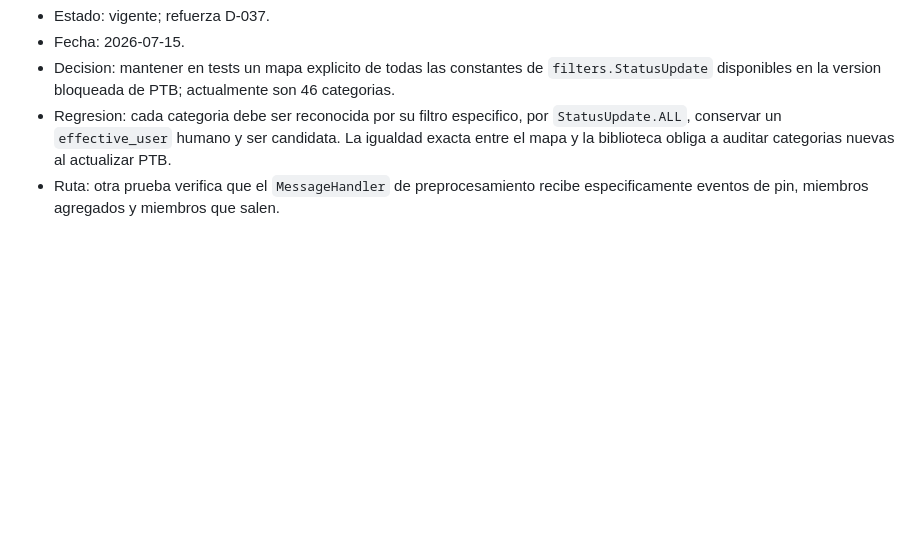
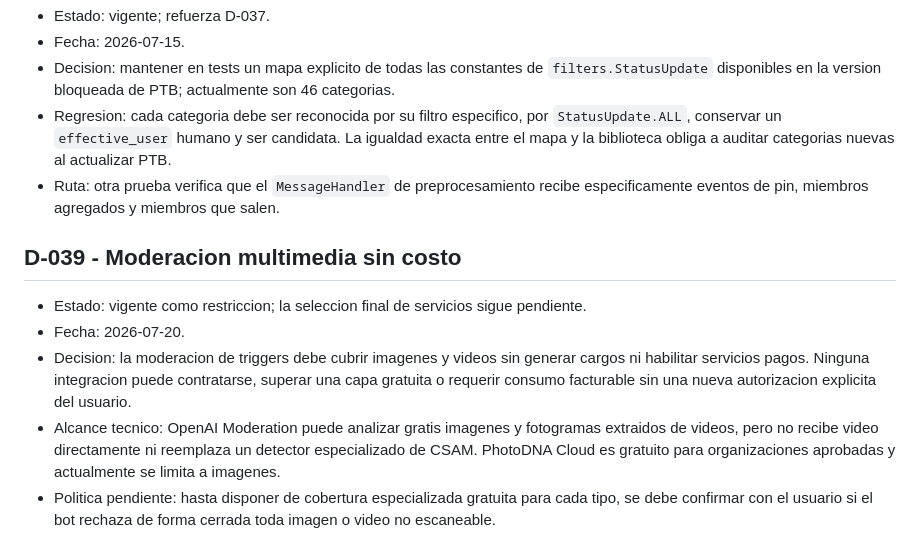
Before and after one commit to ldebortoli/galerazo-telegram-bot, a Markdown page: .codex/DECISIONS.md, the part around the change. Rendered like a GitHub page; blank space fills up the shorter version.

```diff
--- a/.codex/DECISIONS.md
+++ b/.codex/DECISIONS.md
@@ -310,3 +310,11 @@ Este archivo es append-only a nivel conceptual: no borrar decisiones anteriores.
 - Decision: mantener en tests un mapa explicito de todas las constantes de `filters.StatusUpdate` disponibles en la version bloqueada de PTB; actualmente son 46 categorias.
 - Regresion: cada categoria debe ser reconocida por su filtro especifico, por `StatusUpdate.ALL`, conservar un `effective_user` humano y ser candidata. La igualdad exacta entre el mapa y la biblioteca obliga a auditar categorias nuevas al actualizar PTB.
 - Ruta: otra prueba verifica que el `MessageHandler` de preprocesamiento recibe especificamente eventos de pin, miembros agregados y miembros que salen.
+
+## D-039 - Moderacion multimedia sin costo
+
+- Estado: vigente como restriccion; la seleccion final de servicios sigue pendiente.
+- Fecha: 2026-07-20.
+- Decision: la moderacion de triggers debe cubrir imagenes y videos sin generar cargos ni habilitar servicios pagos. Ninguna integracion puede contratarse, superar una capa gratuita o requerir consumo facturable sin una nueva autorizacion explicita del usuario.
+- Alcance tecnico: OpenAI Moderation puede analizar gratis imagenes y fotogramas extraidos de videos, pero no recibe video directamente ni reemplaza un detector especializado de CSAM. PhotoDNA Cloud es gratuito para organizaciones aprobadas y actualmente se limita a imagenes.
+- Politica pendiente: hasta disponer de cobertura especializada gratuita para cada tipo, se debe confirmar con el usuario si el bot rechaza de forma cerrada toda imagen o video no escaneable.
```
Also changed, not shown: .codex/BACKLOG.md (+1 -0 lines), .codex/SESSION_HANDOFF.md (+10 -3 lines).
